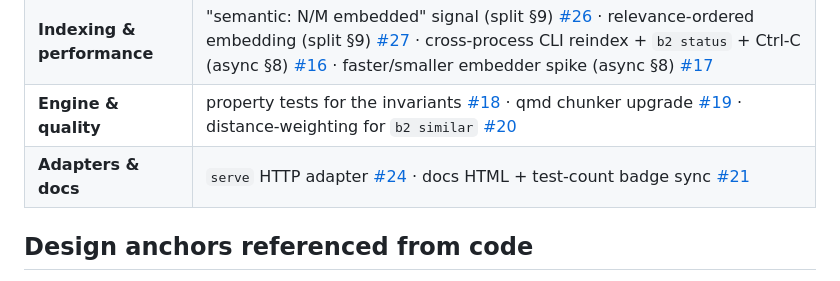
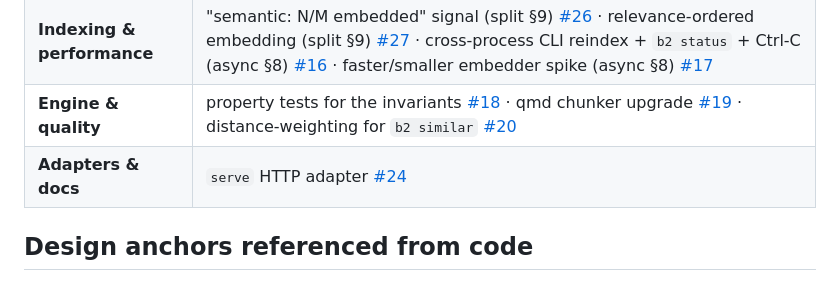
Before and after one commit to AlteredCraft/B2, a Markdown page: planning/tasks.md, the part around one of its changes. Drawn GitHub-style.

```diff
--- a/planning/tasks.md
+++ b/planning/tasks.md
@@ -94,7 +94,7 @@ Everything planned-but-unstarted is tracked as an issue:
 | **Desktop** (beyond editing) | graph visualization [#22](https://github.com/AlteredCraft/B2/issues/22) · packaging/signing/distribution [#23](https://github.com/AlteredCraft/B2/issues/23) · auto-index-on-open (split §9) [#25](https://github.com/AlteredCraft/B2/issues/25) |
 | **Indexing & performance** | "semantic: N/M embedded" signal (split §9) [#26](https://github.com/AlteredCraft/B2/issues/26) · relevance-ordered embedding (split §9) [#27](https://github.com/AlteredCraft/B2/issues/27) · cross-process CLI reindex + `b2 status` + Ctrl-C (async §8) [#16](https://github.com/AlteredCraft/B2/issues/16) · faster/smaller embedder spike (async §8) [#17](https://github.com/AlteredCraft/B2/issues/17) |
 | **Engine & quality** | property tests for the invariants [#18](https://github.com/AlteredCraft/B2/issues/18) · qmd chunker upgrade [#19](https://github.com/AlteredCraft/B2/issues/19) · distance-weighting for `b2 similar` [#20](https://github.com/AlteredCraft/B2/issues/20) |
-| **Adapters & docs** | `serve` HTTP adapter [#24](https://github.com/AlteredCraft/B2/issues/24) · docs HTML + test-count badge sync [#21](https://github.com/AlteredCraft/B2/issues/21) |
+| **Adapters & docs** | `serve` HTTP adapter [#24](https://github.com/AlteredCraft/B2/issues/24) |
 
 ## Design anchors referenced from code
 
```
Also changed, not shown: other parts of planning/tasks.md (+1 -1 lines).
